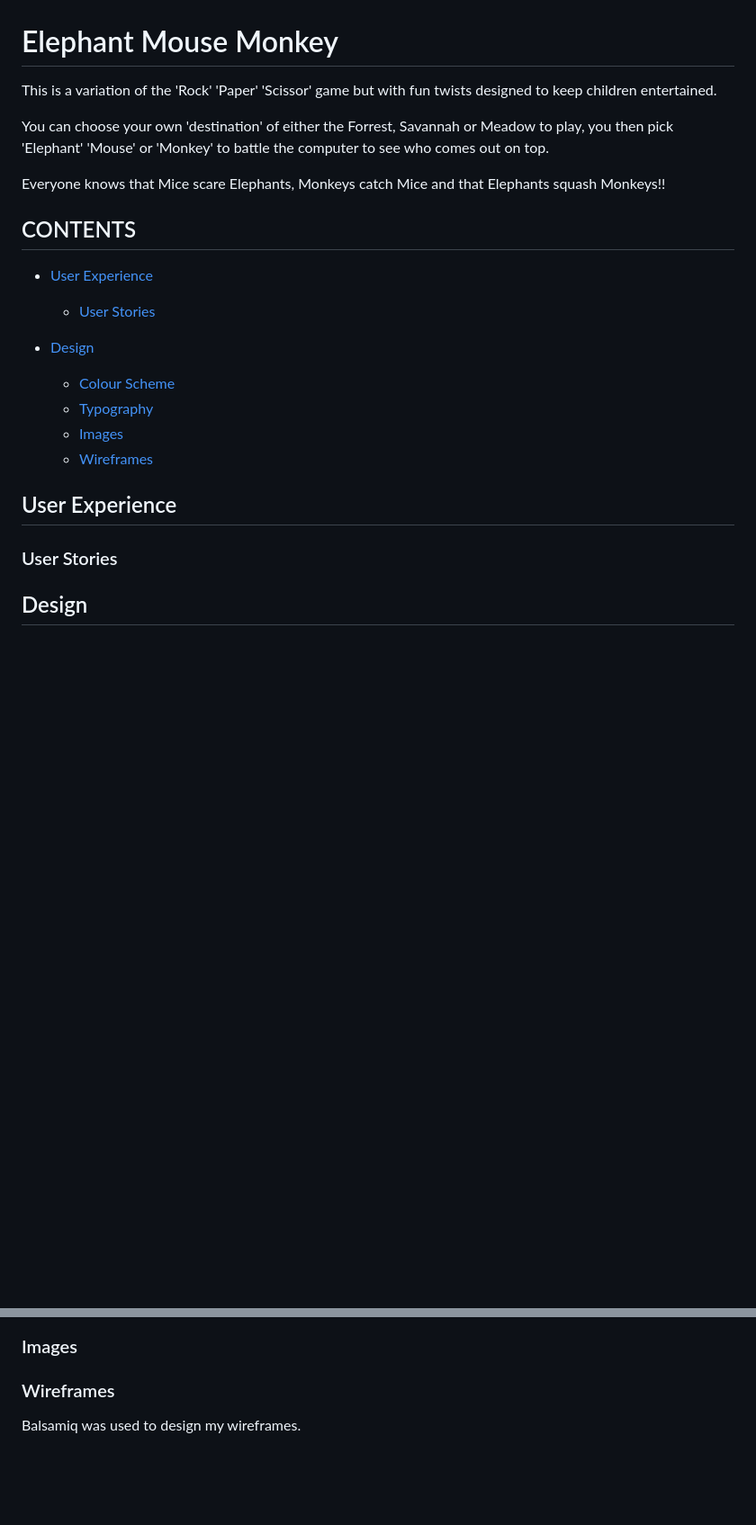
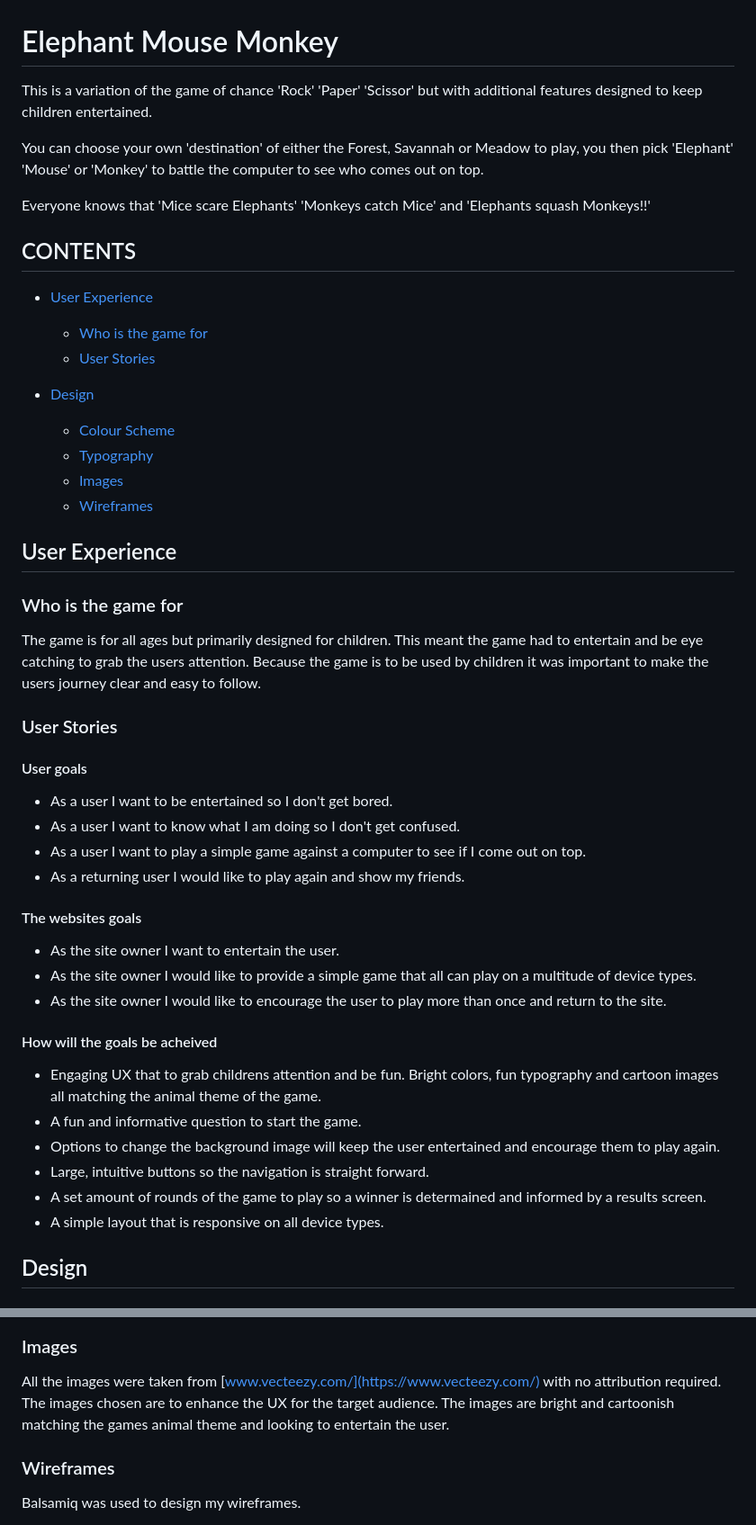
Before and after one commit to DavidDock/ElephantMouseMonkey, a Markdown page: README.md, 2 parts joined by grey strips. Shown: that part at 90% size. Rendered like a GitHub page; blank space fills up the shorter version.

Commit message:
Add user stories into README

```diff
--- a/README.md
+++ b/README.md
@@ -1,16 +1,17 @@
 # Elephant Mouse Monkey
 
-This is a variation of the 'Rock' 'Paper' 'Scissor' game but with fun twists designed to keep children entertained.
+This is a variation of the game of chance 'Rock' 'Paper' 'Scissor' but with additional features designed to keep children entertained.
 
-You can choose your own 'destination' of either the Forrest, Savannah or Meadow to play, you then pick 'Elephant' 'Mouse' or 'Monkey' to battle the computer to see who comes out on top.
+You can choose your own 'destination' of either the Forest, Savannah or Meadow to play, you then pick 'Elephant' 'Mouse' or 'Monkey' to battle the computer to see who comes out on top.
 
-Everyone knows that Mice scare Elephants, Monkeys catch Mice and that Elephants squash Monkeys!!
+Everyone knows that 'Mice scare Elephants' 'Monkeys catch Mice' and 'Elephants squash Monkeys!!'
 
 
 
 ## CONTENTS
 
-* [User Experience](#user-experience-ux)
+* [User Experience](#user-experience)
+  * [Who is the game for](#who-is-the-game-for)
   * [User Stories](#user-stories)
 
 * [Design](#design)
@@ -22,8 +23,36 @@ Everyone knows that Mice scare Elephants, Monkeys catch Mice and that Elephants
 
 ## User Experience
 
+### Who is the game for
+
+
+The game is for all ages but primarily designed for children.
+This meant the game had to entertain and be eye catching to grab the users attention.
+Because the game is to be used by children it was important to make the users journey clear and easy to follow.
 
 ### User Stories
+
+#### User goals
+
+* As a user I want to be entertained so I don't get bored.
+* As a user I want to know what I am doing so I don't get confused.
+* As a user I want to play a simple game against a computer to see if I come out on top.
+* As a returning user I would like to play again and show my friends.
+
+#### The websites goals
+
+* As the site owner I want to entertain the user.
+* As the site owner I would like to provide a simple game that all can play on a multitude of device types.
+* As the site owner I would like to encourage the user to play more than once and return to the site.
+
+#### How will the goals be acheived
+
+* Engaging UX that to grab childrens attention and be fun. Bright colors, fun typography and cartoon images all matching the animal theme of the game.
+* A fun and informative question to start the game.
+* Options to change the background image will keep the user entertained and encourage them to play again.
+* Large, intuitive buttons so the navigation is straight forward.
+* A set amount of rounds of the game to play so a winner is determained and informed by a results screen.
+* A simple layout that is responsive on all device types.
 
 
 ## Design
@@ -53,6 +82,8 @@ For the more dense parts of text, like the initial question and rules I used Ind
 
 ### Images
 
+All the images were taken from [www.vecteezy.com/](https://www.vecteezy.com/) with no attribution required.
+The images chosen are to enhance the UX for the target audience. The images are bright and cartoonish matching the games animal theme and looking to entertain the user.
 
 ### Wireframes
 
```
Also changed, not shown: assets/images/animals.png (added).
